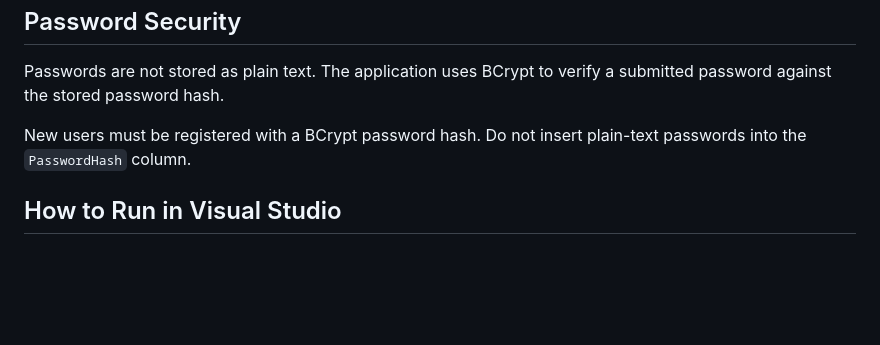
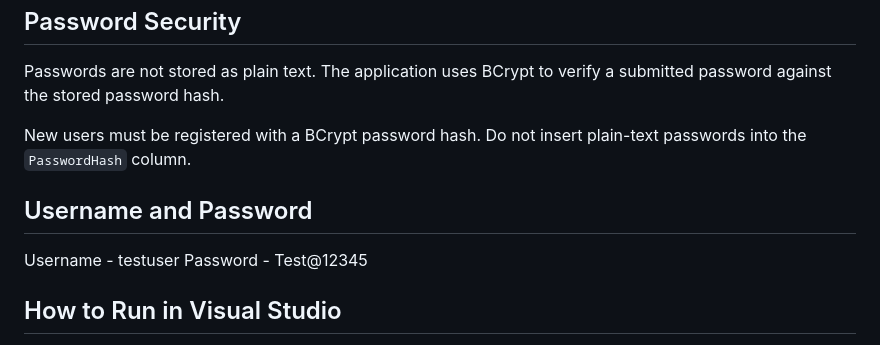
Before and after one commit to jayasakthi-05/onboarding-practice, a Markdown page: 5- Login Page/README.md, the part around the change. GitHub-like rendering; blank space fills up the shorter version.

```diff
--- a/5- Login Page/README.md
+++ b/5- Login Page/README.md
@@ -58,6 +58,11 @@ Passwords are not stored as plain text. The application uses BCrypt to verify a
 
 New users must be registered with a BCrypt password hash. Do not insert plain-text passwords into the `PasswordHash` column.
 
+## Username and Password
+
+Username - testuser
+Password - Test@12345
+
 ## How to Run in Visual Studio
 
 1. Open the solution in Visual Studio.
```
